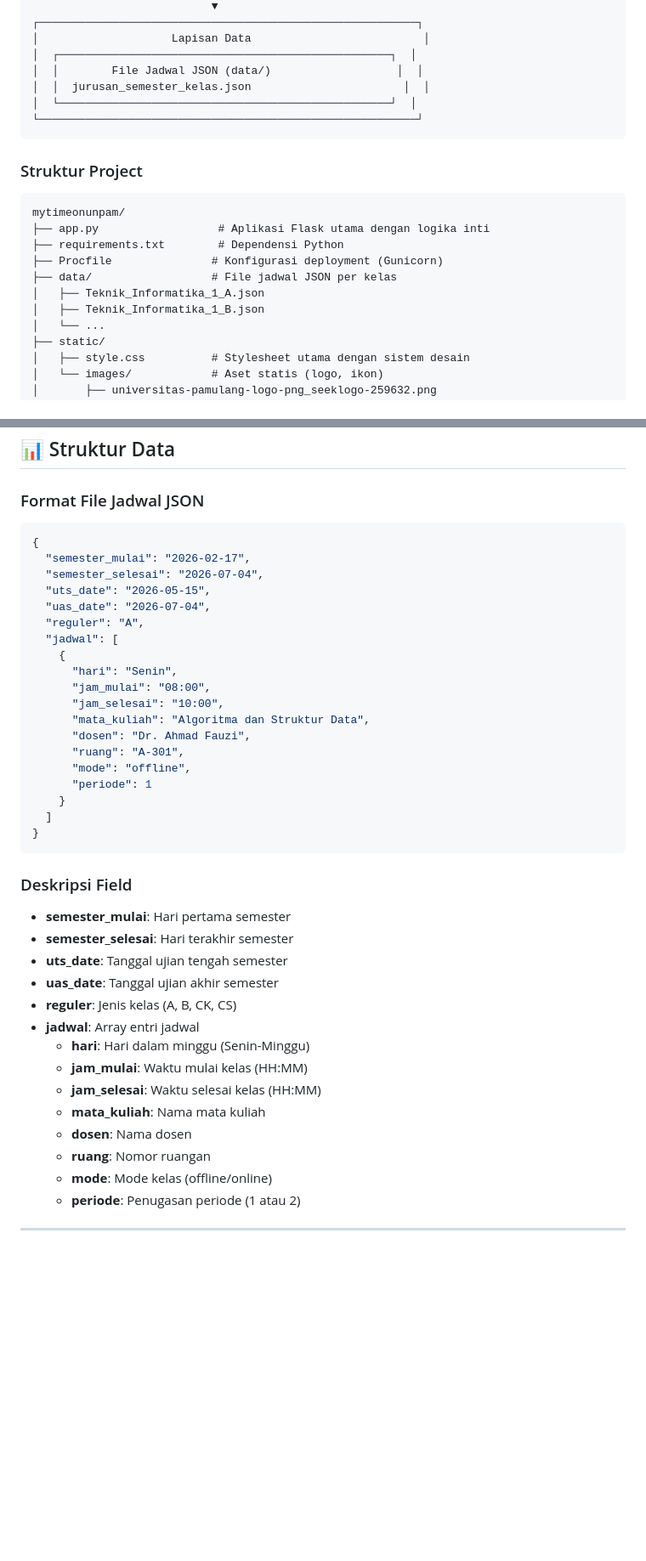
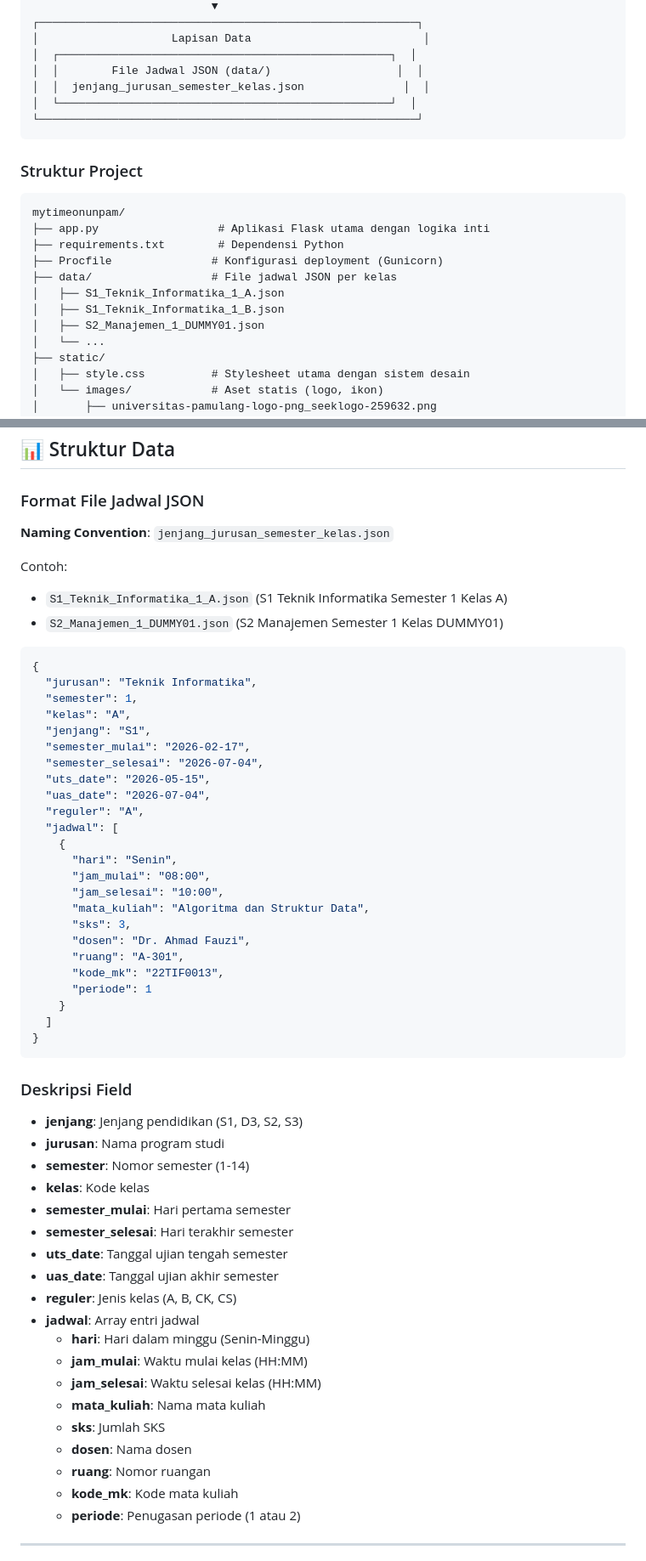
Before and after one commit to fdlannda/mytimeonunpam, a Markdown page: README.md, 2 parts joined by grey strips. Shown at 85% size. GitHub-like rendering; blank space fills up the shorter version.

````diff
--- a/README.md
+++ b/README.md
@@ -85,7 +91,7 @@ Sistem informasi pengingat jadwal kuliah real-time untuk mahasiswa Universitas P
 │                    Lapisan Data                          │
 │  ┌──────────────────────────────────────────────────┐  │
 │  │        File Jadwal JSON (data/)                   │  │
-│  │  jurusan_semester_kelas.json                       │  │
+│  │  jenjang_jurusan_semester_kelas.json               │  │
 │  └──────────────────────────────────────────────────┘  │
 └─────────────────────────────────────────────────────────┘
 ```
@@ -98,8 +104,9 @@ mytimeonunpam/
 ├── requirements.txt        # Dependensi Python
 ├── Procfile               # Konfigurasi deployment (Gunicorn)
 ├── data/                  # File jadwal JSON per kelas
-│   ├── Teknik_Informatika_1_A.json
-│   ├── Teknik_Informatika_1_B.json
+│   ├── S1_Teknik_Informatika_1_A.json
+│   ├── S1_Teknik_Informatika_1_B.json
+│   ├── S2_Manajemen_1_DUMMY01.json
 │   └── ...
 ├── static/
 │   ├── style.css          # Stylesheet utama dengan sistem desain
@@ -270,8 +277,18 @@ Menentukan minggu akademik saat ini dengan menghitung periode 7 hari dari tangga
 
 ### Format File Jadwal JSON
 
+**Naming Convention**: `jenjang_jurusan_semester_kelas.json`
+
+Contoh:
+- `S1_Teknik_Informatika_1_A.json` (S1 Teknik Informatika Semester 1 Kelas A)
+- `S2_Manajemen_1_DUMMY01.json` (S2 Manajemen Semester 1 Kelas DUMMY01)
+
 ```json
 {
+  "jurusan": "Teknik Informatika",
+  "semester": 1,
+  "kelas": "A",
+  "jenjang": "S1",
   "semester_mulai": "2026-02-17",
   "semester_selesai": "2026-07-04",
   "uts_date": "2026-05-15",
@@ -283,9 +300,10 @@ Menentukan minggu akademik saat ini dengan menghitung periode 7 hari dari tangga
       "jam_mulai": "08:00",
       "jam_selesai": "10:00",
       "mata_kuliah": "Algoritma dan Struktur Data",
+      "sks": 3,
       "dosen": "Dr. Ahmad Fauzi",
       "ruang": "A-301",
-      "mode": "offline",
+      "kode_mk": "22TIF0013",
       "periode": 1
     }
   ]
@@ -294,6 +312,10 @@ Menentukan minggu akademik saat ini dengan menghitung periode 7 hari dari tangga
 
 ### Deskripsi Field
 
+- **jenjang**: Jenjang pendidikan (S1, D3, S2, S3)
+- **jurusan**: Nama program studi
+- **semester**: Nomor semester (1-14)
+- **kelas**: Kode kelas
 - **semester_mulai**: Hari pertama semester
 - **semester_selesai**: Hari terakhir semester
 - **uts_date**: Tanggal ujian tengah semester
@@ -304,9 +326,10 @@ Menentukan minggu akademik saat ini dengan menghitung periode 7 hari dari tangga
   - **jam_mulai**: Waktu mulai kelas (HH:MM)
   - **jam_selesai**: Waktu selesai kelas (HH:MM)
   - **mata_kuliah**: Nama mata kuliah
+  - **sks**: Jumlah SKS
   - **dosen**: Nama dosen
   - **ruang**: Nomor ruangan
-  - **mode**: Mode kelas (offline/online)
+  - **kode_mk**: Kode mata kuliah
   - **periode**: Penugasan periode (1 atau 2)
 
 ---
````
Also changed, not shown: other parts of README.md (+8 -0 lines).
